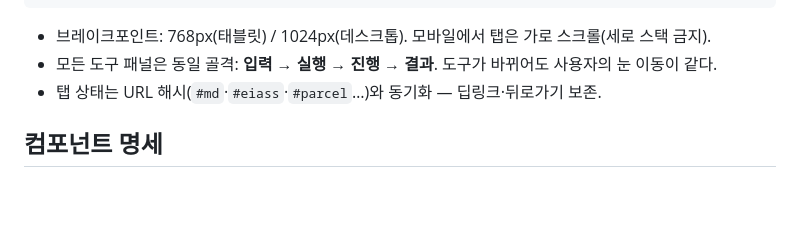
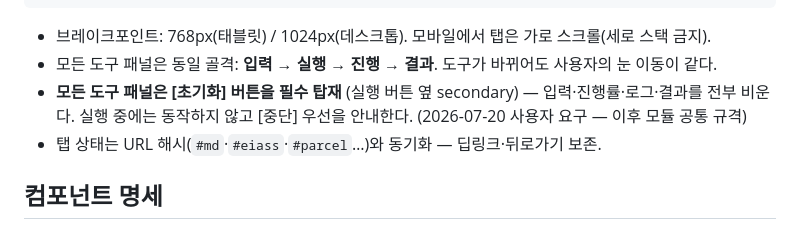
Before and after one commit to jingeun-git/eia-workbench, a Markdown page: docs/design-system.md, the part around the change. Drawn GitHub-style; blank space fills up the shorter version.

Commit message:
docs: 도구 패널 초기화 버튼 공통 규격 명시
Co-Authored-By: Claude Opus 4.8 <noreply@anthropic.com>

```diff
--- a/docs/design-system.md
+++ b/docs/design-system.md
@@ -28,6 +28,8 @@
 
 - 브레이크포인트: 768px(태블릿) / 1024px(데스크톱). 모바일에서 탭은 가로 스크롤(세로 스택 금지).
 - 모든 도구 패널은 동일 골격: **입력 → 실행 → 진행 → 결과**. 도구가 바뀌어도 사용자의 눈 이동이 같다.
+- **모든 도구 패널은 [초기화] 버튼을 필수 탑재** (실행 버튼 옆 secondary) — 입력·진행률·로그·결과를 전부 비운다.
+  실행 중에는 동작하지 않고 [중단] 우선을 안내한다. (2026-07-20 사용자 요구 — 이후 모듈 공통 규격)
 - 탭 상태는 URL 해시(`#md`·`#eiass`·`#parcel`…)와 동기화 — 딥링크·뒤로가기 보존.
 
 ## 컴포넌트 명세
```
